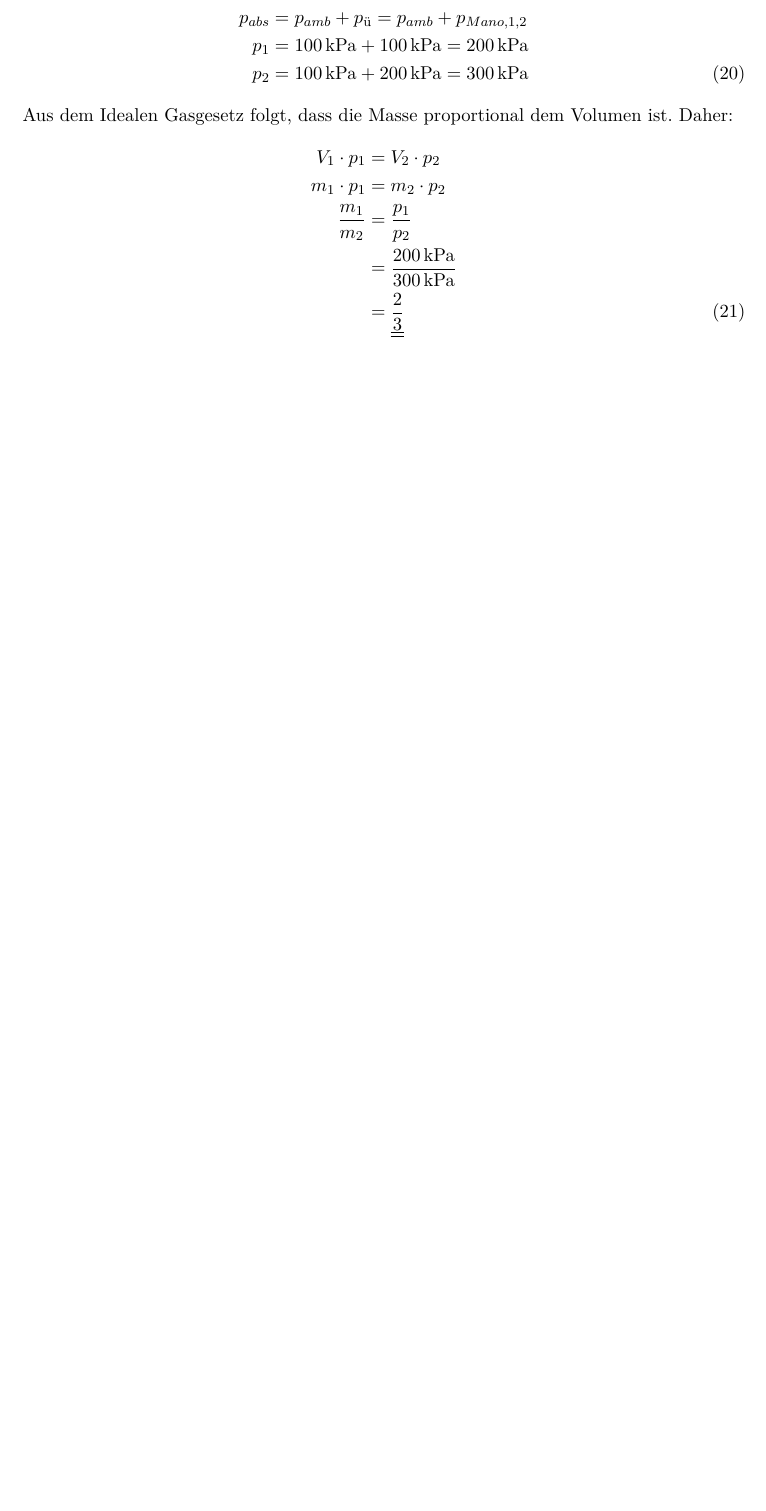
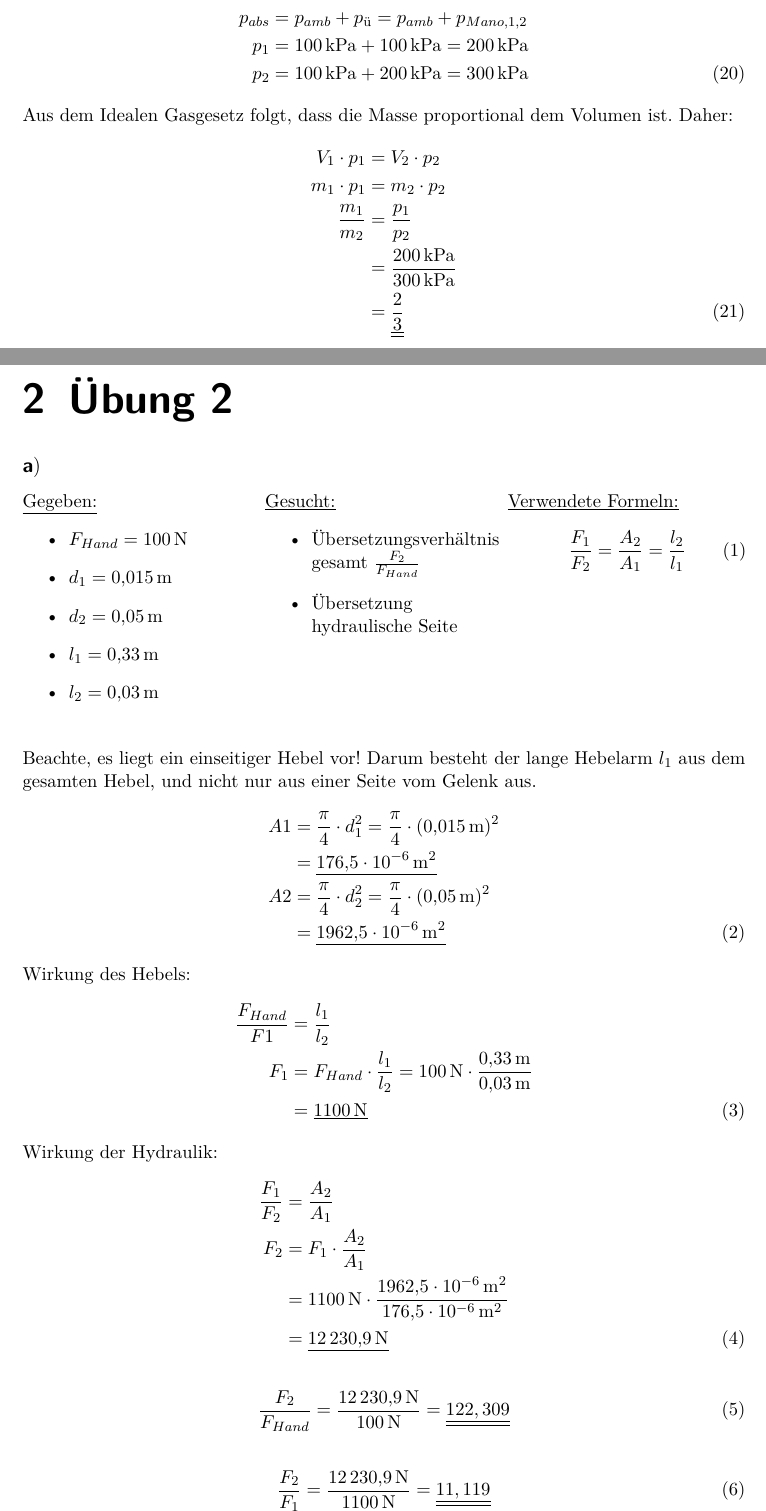
Before and after one commit to daroletibuza/E-Maker, a LaTeX problem sheet (00_Stroemi-Uebungsabschrift.tex, which reads 03_uebung2.tex): part of page 5 of 7 before the commit and two parts of pages 5 and 6 of 8 after it, the two joined at a grey line, cut so that both start at the same text, the shorter picture padded with empty space. Compiled offline with pdfLaTeX.

Commit message:
Übung 2A

```diff
--- /dev/null
+++ b/03_uebung2.tex
@@ -0,0 +1,56 @@
+\section{Übung 2}
+\subsection*{a$)$}
+
+\begin{minipage}[t]{0.33\textwidth}
+$\underline{\text{Gegeben:}}$
+\begin{itemize}
+	\item $F_{Hand}=\SI{100}{\newton}$
+	\item $d_1=\SI{0,015}{\meter}$
+	\item $d_2=\SI{0,05}{\meter}$
+	\item $l_1=\SI{0,33}{\meter}$
+	\item $l_2=\SI{0,03}{\meter}$
+\end{itemize}
+\end{minipage}
+\begin{minipage}[t]{0.33\textwidth}
+	$\underline{\text{Gesucht:}}$
+	\begin{itemize}
+		\item Übersetzungsverhältnis gesamt $\frac{F_2}{F_{Hand}}$
+		\item Übersetzung hydrau\-lische Seite
+	\end{itemize}
+\end{minipage}
+\begin{minipage}[t]{0.33\textwidth}
+	$\underline{\text{Verwendete Formeln:}}$
+	\begin{equation}
+	\frac{F_1}{F_2}=\frac{A_2}{A_1}=\frac{l_2}{l_1}
+	\end{equation}
+\end{minipage}
+
+\vspace{1cm}
+
+Beachte, es liegt ein einseitiger Hebel vor! Darum besteht der lange Hebelarm $l_1$ aus dem gesamten Hebel, und nicht nur aus einer Seite vom Gelenk aus.
+\begin{flalign}
+A1&= \frac{\pi}{4}*d_1^2= \frac{\pi}{4}*(\SI{0,015}{\meter})^2\\
+&= \underline{\SI{176,5e-6}{\smeter}}\\
+A2&= \frac{\pi}{4}*d_2^2= \frac{\pi}{4}*(\SI{0,05}{\meter})^2\\
+&= \underline{\SI{1962,5e-6}{\smeter}}
+\end{flalign}
+
+Wirkung des Hebels:
+\begin{flalign}
+	\frac{F_{Hand}}{F1}&=\frac{l_1}{l_2}\\
+	F_1&=F_{Hand}*\frac{l_1}{l_2}=\SI{100}{\newton}*\frac{\SI{0,33}{\meter}}{\SI{0,03}{\meter}}\\
+	&=\underline{\SI{1100}{\newton}}
+\end{flalign}
+Wirkung der Hydraulik:
+\begin{flalign}
+	\frac{F_1}{F_2}&=\frac{A_2}{A_1}\\
+	F_2&=F_1*\frac{A_2}{A_1}\\
+	&=\SI{1100}{\newton}*\frac{\SI{1962,5e-6}{\smeter}}{\SI{176,5e-6}{\smeter}}\\
+	&=\underline{\SI{12230,9}{\newton}}
+\end{flalign}
+\begin{flalign}
+	\frac{F_{2}}{F_{Hand}}&=\frac{\SI{12230,9}{\newton}}{\SI{100}{\newton}}=\underline{\underline{122,309}}
+\end{flalign}
+\begin{flalign}
+\frac{F_{2}}{F_{1}}&=\frac{\SI{12230,9}{\newton}}{\SI{1100}{\newton}}=\underline{\underline{11,119}}
+\end{flalign}
```
Also changed, not shown: 00_Stroemi-Uebungsabschrift.tex (+2 -0 lines), 00_Stroemi-Uebungsabschrift.pdf.
